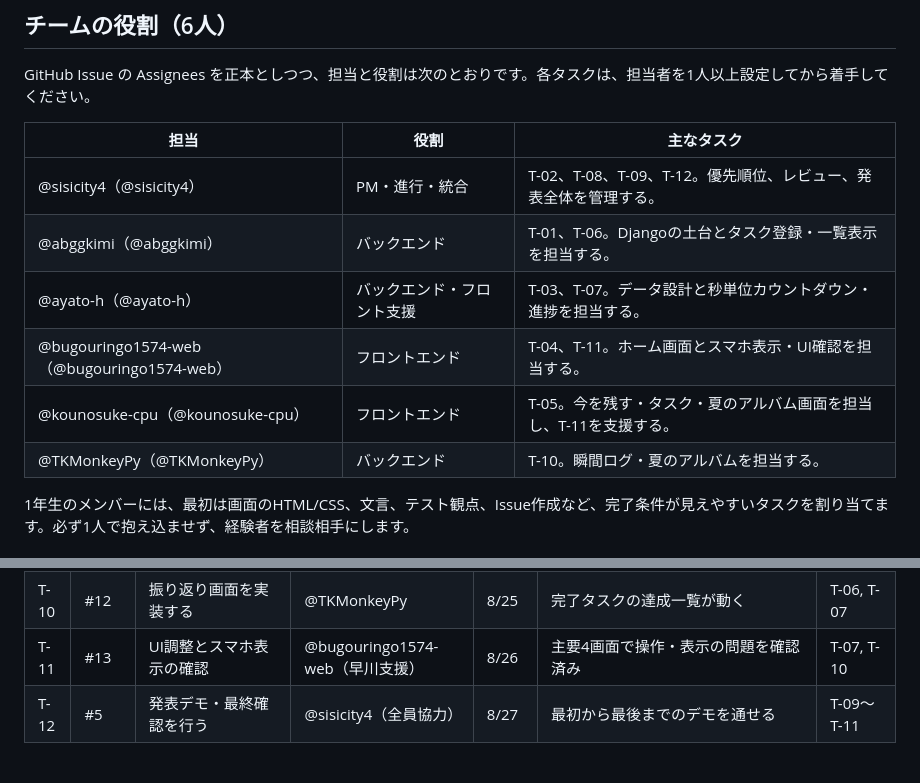
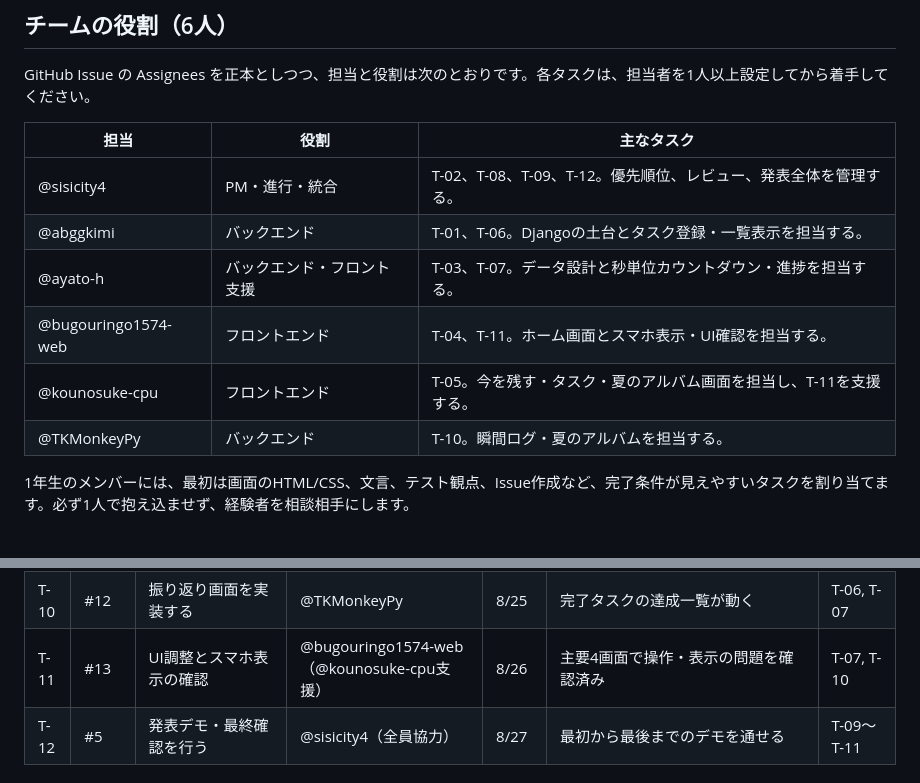
Before and after one commit to KDGT2026-Summer-Techjam/SHUNKAN, a Markdown page: docs/04-ロードマップとタスク.md, 2 parts joined by grey strips. Rendered like a GitHub page.

Commit message:
docs: use GitHub handles for team members

```diff
--- a/docs/04-ロードマップとタスク.md
+++ b/docs/04-ロードマップとタスク.md
@@ -21,12 +21,12 @@ GitHub Issue の Assignees を正本としつつ、担当と役割は次のと
 
 | 担当 | 役割 | 主なタスク |
 | --- | --- | --- |
-| @sisicity4（@sisicity4） | PM・進行・統合 | T-02、T-08、T-09、T-12。優先順位、レビュー、発表全体を管理する。 |
-| @abggkimi（@abggkimi） | バックエンド | T-01、T-06。Djangoの土台とタスク登録・一覧表示を担当する。 |
-| @ayato-h（@ayato-h） | バックエンド・フロント支援 | T-03、T-07。データ設計と秒単位カウントダウン・進捗を担当する。 |
-| @bugouringo1574-web（@bugouringo1574-web） | フロントエンド | T-04、T-11。ホーム画面とスマホ表示・UI確認を担当する。 |
-| @kounosuke-cpu（@kounosuke-cpu） | フロントエンド | T-05。今を残す・タスク・夏のアルバム画面を担当し、T-11を支援する。 |
-| @TKMonkeyPy（@TKMonkeyPy） | バックエンド | T-10。瞬間ログ・夏のアルバムを担当する。 |
+| @sisicity4 | PM・進行・統合 | T-02、T-08、T-09、T-12。優先順位、レビュー、発表全体を管理する。 |
+| @abggkimi | バックエンド | T-01、T-06。Djangoの土台とタスク登録・一覧表示を担当する。 |
+| @ayato-h | バックエンド・フロント支援 | T-03、T-07。データ設計と秒単位カウントダウン・進捗を担当する。 |
+| @bugouringo1574-web | フロントエンド | T-04、T-11。ホーム画面とスマホ表示・UI確認を担当する。 |
+| @kounosuke-cpu | フロントエンド | T-05。今を残す・タスク・夏のアルバム画面を担当し、T-11を支援する。 |
+| @TKMonkeyPy | バックエンド | T-10。瞬間ログ・夏のアルバムを担当する。 |
 
 1年生のメンバーには、最初は画面のHTML/CSS、文言、テスト観点、Issue作成など、完了条件が見えやすいタスクを割り当てます。必ず1人で抱え込ませず、経験者を相談相手にします。
 
@@ -46,7 +46,7 @@ GitHub Issue の Assignees を正本としつつ、担当と役割は次のと
 | T-08 | #3 | 中間チェック用のデモを準備する | @sisicity4 | **8/20まで** | 3件以上のデモ用タスクで、登録→完了→進捗変化を説明できる | T-04〜T-07 |
 | T-09 | #4 | 講師フィードバックをIssue化し、優先順位を決める | @sisicity4 | 8/22 | Must/Should/今回はやらないに分類できている | T-08 |
 | T-10 | #12 | 振り返り画面を実装する | @TKMonkeyPy | 8/25 | 完了タスクの達成一覧が動く | T-06, T-07 |
-| T-11 | #13 | UI調整とスマホ表示の確認 | @bugouringo1574-web（早川支援） | 8/26 | 主要4画面で操作・表示の問題を確認済み | T-07, T-10 |
+| T-11 | #13 | UI調整とスマホ表示の確認 | @bugouringo1574-web（@kounosuke-cpu支援） | 8/26 | 主要4画面で操作・表示の問題を確認済み | T-07, T-10 |
 | T-12 | #5 | 発表デモ・最終確認を行う | @sisicity4（全員協力） | 8/27 | 最初から最後までのデモを通せる | T-09〜T-11 |
 
 ## 毎日の短い確認
```
